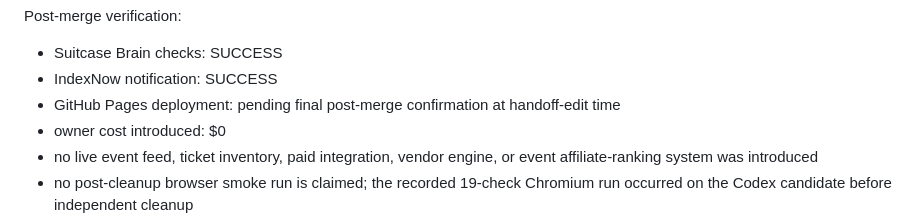
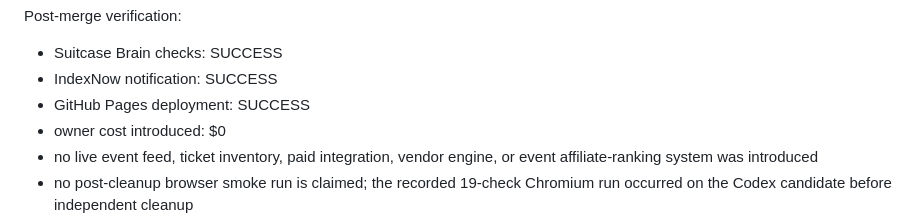
Before and after one commit to cjholmes24-beep/money-os-road-trip-planner, a Markdown page: docs/CURRENT_HANDOFF.md, the part around the change. Drawn GitHub-style.

Commit message:
Confirm Events V1 deployment

```diff
--- a/docs/CURRENT_HANDOFF.md
+++ b/docs/CURRENT_HANDOFF.md
@@ -159,7 +159,7 @@ Verified product main:
 Post-merge verification:
 - Suitcase Brain checks: SUCCESS
 - IndexNow notification: SUCCESS
-- GitHub Pages deployment: pending final post-merge confirmation at handoff-edit time
+- GitHub Pages deployment: SUCCESS
 - owner cost introduced: $0
 - no live event feed, ticket inventory, paid integration, vendor engine, or event affiliate-ranking system was introduced
 - no post-cleanup browser smoke run is claimed; the recorded 19-check Chromium run occurred on the Codex candidate before independent cleanup
```
